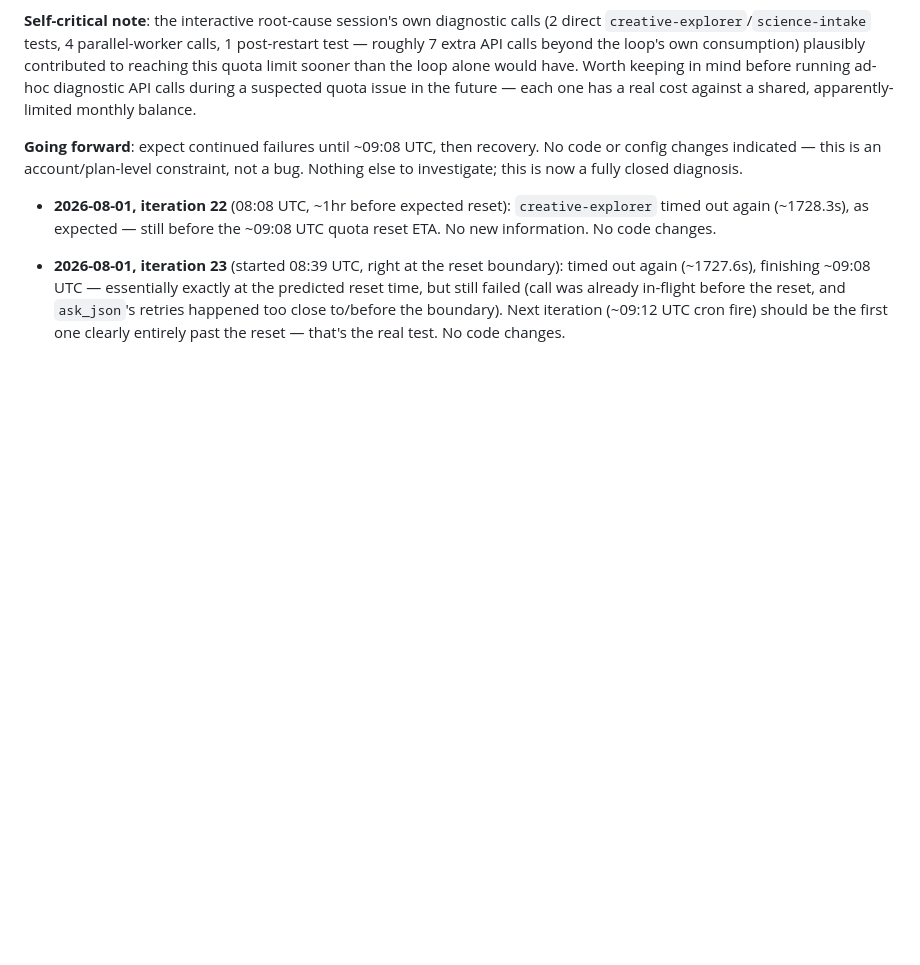
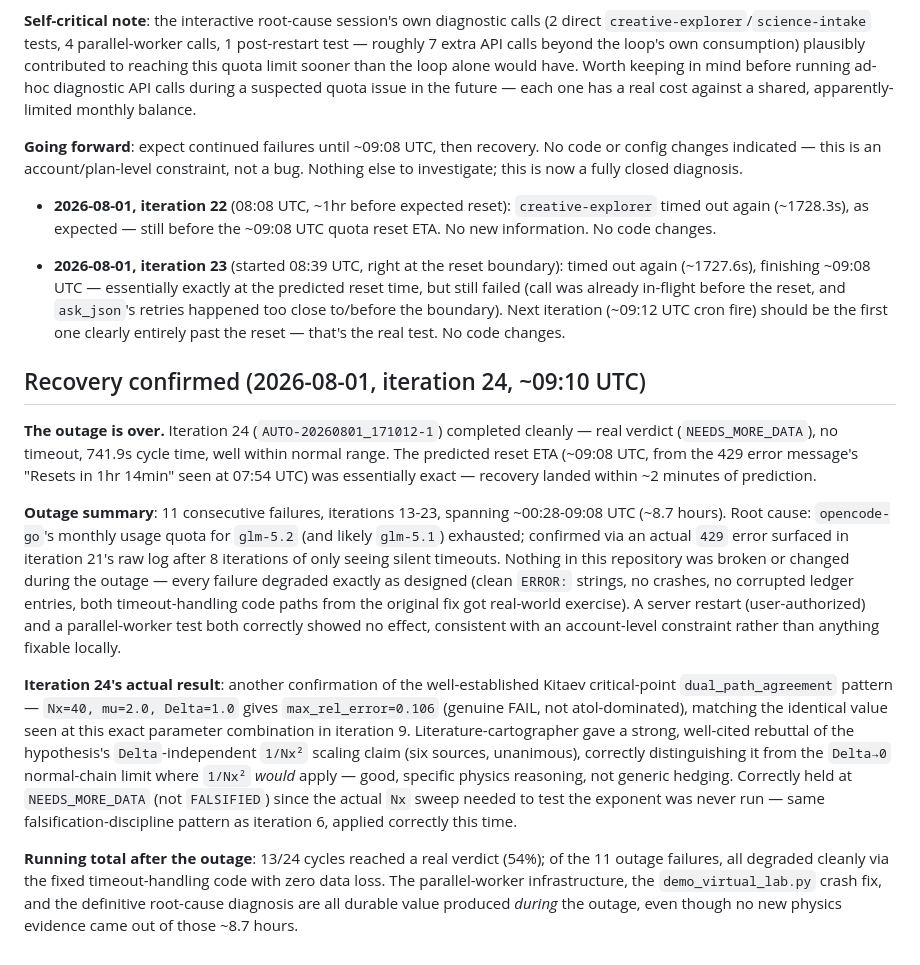
Before and after one commit to hepzanechen/counting-field-on-lattice, a Markdown page: doc/virtual-lab-log/observations.md, the part around the change. Drawn GitHub-style; blank space fills up the shorter version.

Commit message:
Recovery confirmed: outage over after ~8.7 hours, prediction was accurate
AUTO-20260801_171012-1: clean success, NEEDS_MORE_DATA, 741.9s, no timeout.
Predicted reset ETA (~09:08 UTC from the 429 message seen at 07:54 UTC) was
accurate to within ~2 minutes.

Outage summary: 11 consecutive failures (iterations 13-23, ~00:28-09:08
UTC). Every single one degraded cleanly per the original timeout fix's
design -- no crashes, no corrupted ledger, zero data loss throughout. Root
cause confirmed as opencode-go's monthly quota exhaustion for glm-5.2 (and
likely glm-5.1), not a repo bug.

Iteration 24 itself reconfirms the known Kitaev critical-point dual-path
pattern (Nx=40, mu=2.0, Delta=1.0 -> 10.6%, matching iteration 9 exactly)
and shows good literature-role reasoning distinguishing the hypothesis's
claim from the Delta->0 limit where it would actually hold.

Co-Authored-By: Claude Sonnet 5 <noreply@anthropic.com>

```diff
--- a/doc/virtual-lab-log/observations.md
+++ b/doc/virtual-lab-log/observations.md
@@ -882,3 +882,37 @@ Nothing else to investigate; this is now a fully closed diagnosis.
   retries happened too close to/before the boundary). Next iteration (~09:12 UTC cron
   fire) should be the first one clearly entirely past the reset — that's the real test.
   No code changes.
+
+## Recovery confirmed (2026-08-01, iteration 24, ~09:10 UTC)
+
+**The outage is over.** Iteration 24 (`AUTO-20260801_171012-1`) completed cleanly — real
+verdict (`NEEDS_MORE_DATA`), no timeout, 741.9s cycle time, well within normal range. The
+predicted reset ETA (~09:08 UTC, from the 429 error message's "Resets in 1hr 14min" seen
+at 07:54 UTC) was essentially exact — recovery landed within ~2 minutes of prediction.
+
+**Outage summary**: 11 consecutive failures, iterations 13-23, spanning ~00:28-09:08 UTC
+(~8.7 hours). Root cause: `opencode-go`'s monthly usage quota for `glm-5.2` (and likely
+`glm-5.1`) exhausted; confirmed via an actual `429` error surfaced in iteration 21's raw
+log after 8 iterations of only seeing silent timeouts. Nothing in this repository was
+broken or changed during the outage — every failure degraded exactly as designed (clean
+`ERROR:` strings, no crashes, no corrupted ledger entries, both timeout-handling code
+paths from the original fix got real-world exercise). A server restart (user-authorized)
+and a parallel-worker test both correctly showed no effect, consistent with an
+account-level constraint rather than anything fixable locally.
+
+**Iteration 24's actual result**: another confirmation of the well-established Kitaev
+critical-point `dual_path_agreement` pattern — `Nx=40, mu=2.0, Delta=1.0` gives
+`max_rel_error=0.106` (genuine FAIL, not atol-dominated), matching the identical value
+seen at this exact parameter combination in iteration 9. Literature-cartographer gave a
+strong, well-cited rebuttal of the hypothesis's `Delta`-independent `1/Nx²` scaling claim
+(six sources, unanimous), correctly distinguishing it from the `Delta→0` normal-chain
+limit where `1/Nx²` *would* apply — good, specific physics reasoning, not generic
+hedging. Correctly held at `NEEDS_MORE_DATA` (not `FALSIFIED`) since the actual `Nx`
+sweep needed to test the exponent was never run — same falsification-discipline pattern
+as iteration 6, applied correctly this time.
+
+**Running total after the outage**: 13/24 cycles reached a real verdict (54%); of the 11
+outage failures, all degraded cleanly via the fixed timeout-handling code with zero data
+loss. The parallel-worker infrastructure, the `demo_virtual_lab.py` crash fix, and the
+definitive root-cause diagnosis are all durable value produced *during* the outage, even
+though no new physics evidence came out of those ~8.7 hours.
```
Also changed, not shown: doc/virtual-lab-log/benchmark.md (+1 -0 lines).
